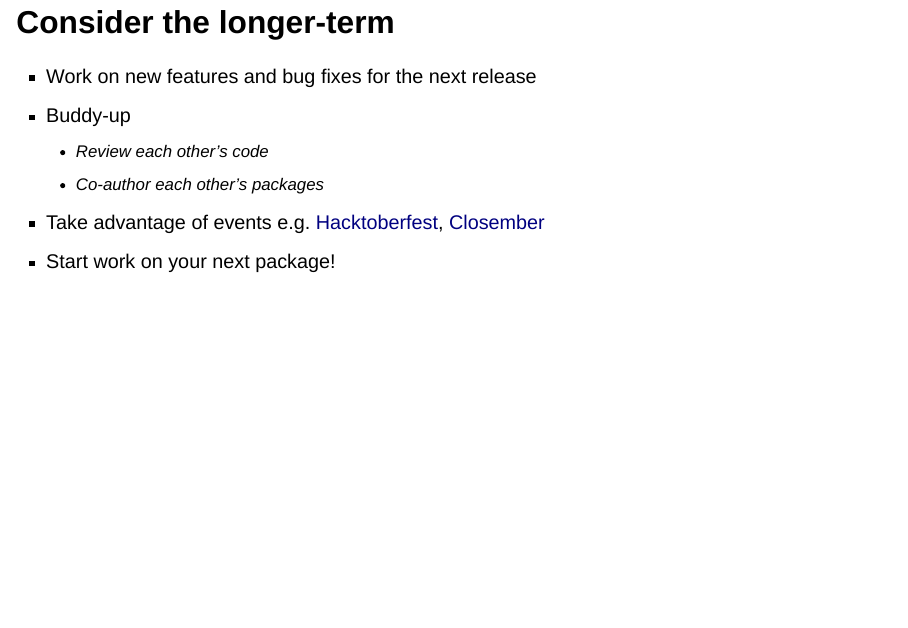
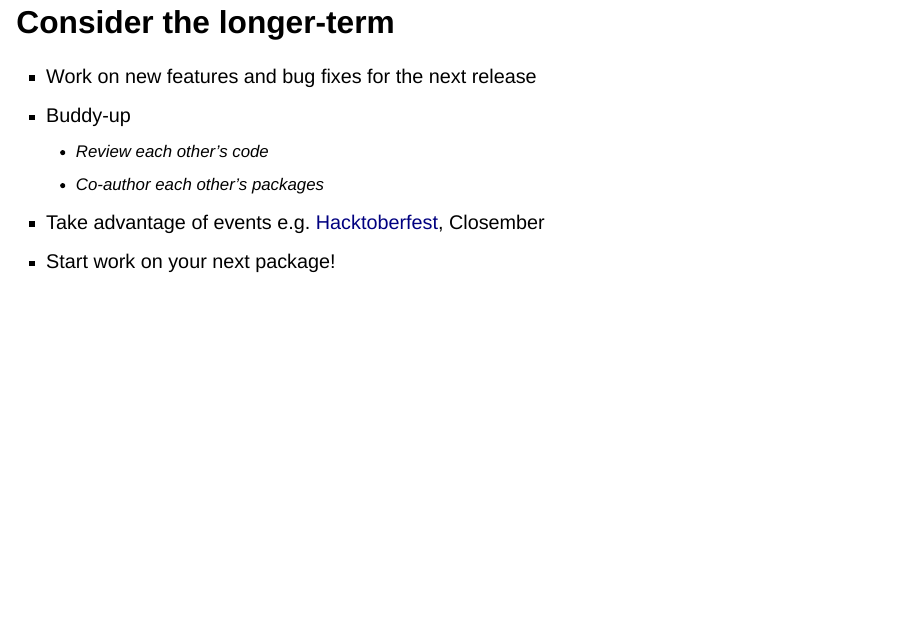
Before and after one commit to forwards/package-dev, a Quarto document (slides/05-data-publication-maintenance/index.qmd): page 40 of 45. Rendered offline with R 4.5, knitr and Pandoc in place of Quarto, with nearby package versions; drawn as Slidy slides in place of the format the file asks for.

Commit message:
closember link was pointing to a sketchy website

```diff
--- a/slides/05-data-publication-maintenance/index.qmd
+++ b/slides/05-data-publication-maintenance/index.qmd
@@ -542,7 +542,7 @@ Blog post: [Package spring cleaning](https://www.tidyverse.org/blog/2023/06/spri
 * Buddy-up
   - Review each other's code
   - Co-author each other's packages
-* Take advantage of events e.g. [Hacktoberfest](https://hacktoberfest.digitalocean.com/), [Closember](https://closember.org/)
+* Take advantage of events e.g. [Hacktoberfest](https://hacktoberfest.digitalocean.com/), Closember
 * Start work on your next package!
 
 ## Congratulations 🎉 {.inverse .center .center-h}
```
Also changed, not shown: 1 other file.
